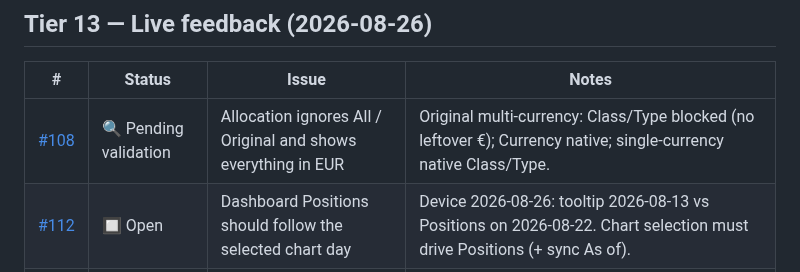
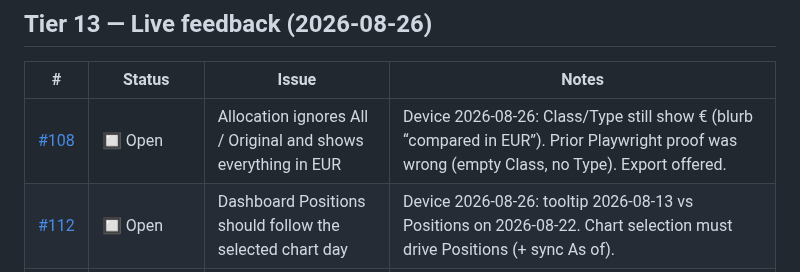
Before and after one commit to ZhannaM85/my-money, a Markdown page: docs/issues-priority.md, the part around the change. GitHub-like rendering.

Commit message:
Note #108 validation failure: Class/Type still show EUR.

```diff
--- a/docs/issues-priority.md
+++ b/docs/issues-priority.md
@@ -25,7 +25,7 @@ _After the four web flows feel good. Android wraps this app; iOS does not._
 
 | # | Status | Issue | Notes |
 |---|--------|-------|-------|
-| [#108](https://github.com/ZhannaM85/my-money/issues/108) | 🔍 Pending validation | Allocation ignores All / Original and shows everything in EUR | Original multi-currency: Class/Type blocked (no leftover €); Currency native; single-currency native Class/Type. |
+| [#108](https://github.com/ZhannaM85/my-money/issues/108) | 🔲 Open | Allocation ignores All / Original and shows everything in EUR | Device 2026-08-26: Class/Type still show € (blurb “compared in EUR”). Prior Playwright proof was wrong (empty Class, no Type). Export offered. |
 | [#112](https://github.com/ZhannaM85/my-money/issues/112) | 🔲 Open | Dashboard Positions should follow the selected chart day | Device 2026-08-26: tooltip 2026-08-13 vs Positions on 2026-08-22. Chart selection must drive Positions (+ sync As of). |
 | [#116](https://github.com/ZhannaM85/my-money/issues/116) | 🔍 Pending validation | Pinch zoom in/out on every chart | Required `onZoomIn`/`onZoomOut`; History zoom buttons + pinch; call-site guard. |
 | [#120](https://github.com/ZhannaM85/my-money/issues/120) | 🔲 Open | Place chart range / pan / zoom controls under each graph | Follow-up to #111: move controls strip below the chart (not above). |
```
Also changed, not shown: docs/validation-proof/108/device-class-eur.jpg (added), docs/validation-proof/108/device-type-eur.jpg (added).
